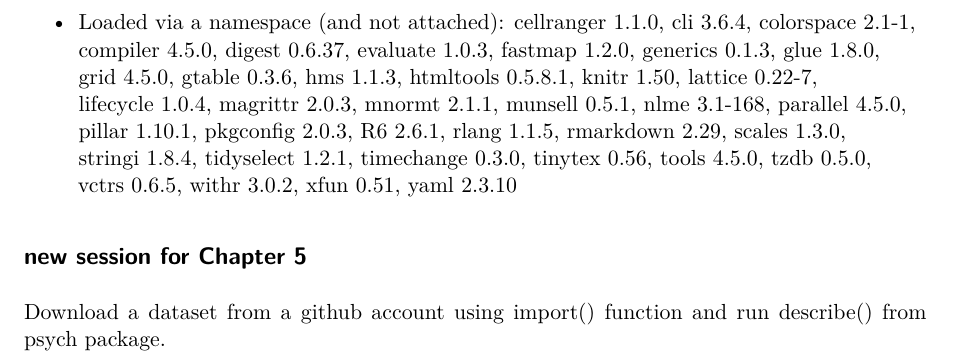
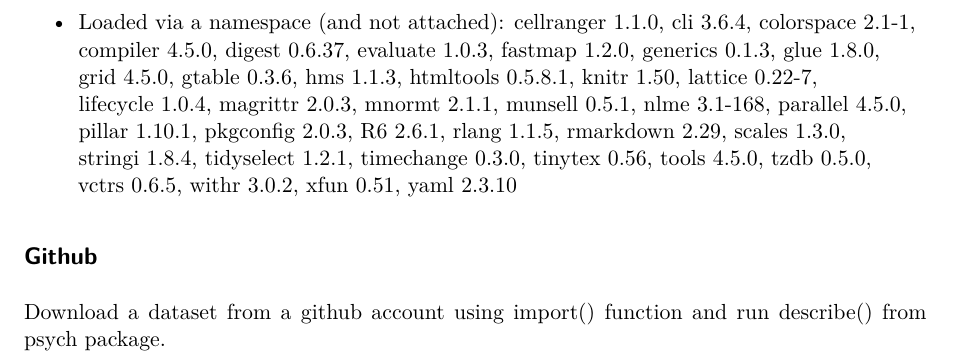
Before and after one commit to ldgao11/Chapter_5_HW, a Quarto document (Final_assignment_for_HW6 new.qmd): part of page 4 of 4, cut so that both start at the same text. Rendered offline with R 4.5, knitr and Pandoc in place of Quarto, then LaTeX, with nearby package versions; some code elsewhere in the file could not run offline.

Commit message:
add a session-how to download database online

````diff
--- a/Final_assignment_for_HW6 new.qmd
+++ b/Final_assignment_for_HW6 new.qmd
@@ -120,7 +120,7 @@ This is the detailed session information - the running environment settings.
 toLatex(sessionInfo())
 ```
 
-## new session for Chapter 5
+## Github
 
 Download a dataset from a github account using import() function and run describe() from psych package.
 
````
